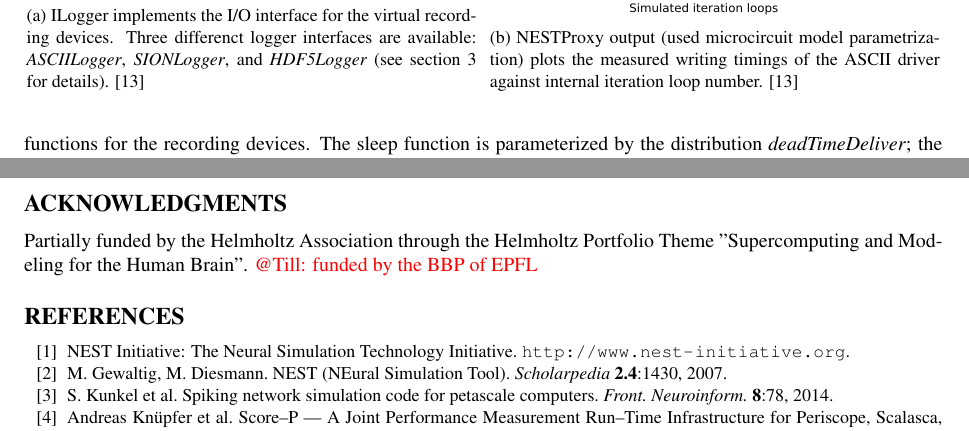
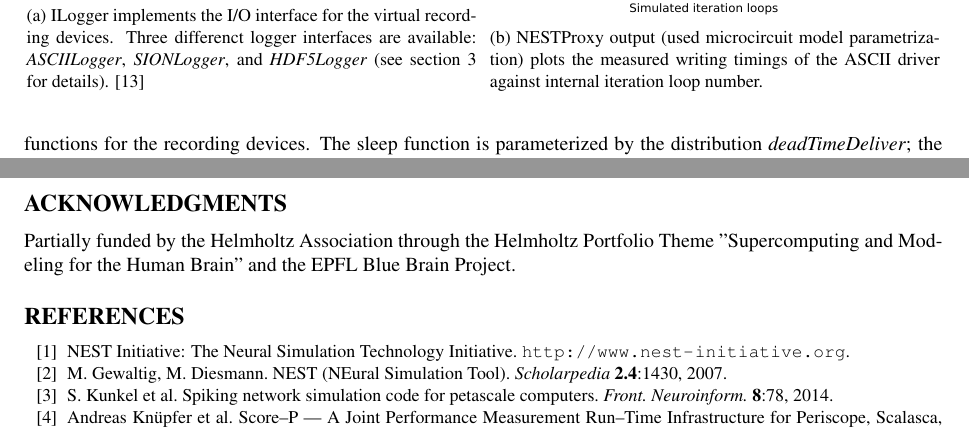
Before and after one commit to tillschumann/nestio_inm6, a LaTeX document (paper/schumann_yic_2015_4paper.tex): two parts of pages 3 and 4 of 4, joined at a grey line, cut so that both start at the same text. Compiled offline with pdfLaTeX.

Commit message:
fiugre fix

```diff
--- a/paper/schumann_yic_2015_4paper.tex
+++ b/paper/schumann_yic_2015_4paper.tex
@@ -223,20 +223,13 @@ calls one or more write functions.
         \hspace{0.009\textwidth}
         \begin{subfigure}[b]{0.49\textwidth}
 	      \includegraphics[width=.85\linewidth]{ascii_plot_10_8.eps}
-	      \caption{NESTProxy output (used microcircuit model parametrization) plots the measured writing timings of the ASCII driver against internal iteration loop number.
-	      \cite{yuml}}
+	      \caption{NESTProxy output (used microcircuit model parametrization)
+	      plots the measured writing timings of the ASCII driver against internal iteration loop number.}
 	      \label{fig:asciiplot}
         \end{subfigure}%
 
 
 \end{figure}
-
-%\includegraphics[scale=0.5]{loggerinterface.eps}
-%\caption{ILogger implements the I/O interface for the virtual
-%  recording devices.  Three differenct logger interfaces are
-%  available: \emph{ASCIILogger}, \emph{SIONLogger}, and
-%  \emph{HDF5Logger} (see section \ref{sec:io-drivers} for details). \cite{yuml}}
-%\label{fig:loggerinterface}
 
 \subsection{Basic I/O driver interface}
 
@@ -374,8 +348,7 @@ NEURON \cite{neuron} and Brian \cite{brian}.
 \section*{Acknowledgments}
 
 Partially funded by the Helmholtz Association through the Helmholtz
-Portfolio Theme "Supercomputing and Modeling for the Human Brain".
-\pleasewrite{Till}{funded by the BBP of EPFL}
+Portfolio Theme "Supercomputing and Modeling for the Human Brain" and the EPFL Blue Brain Project.
 
 
 % --------------------------------------------------------------------------------
```
Also changed, not shown: paper/schumann_yic_2015_4paper.tex (19 more changed lines).
